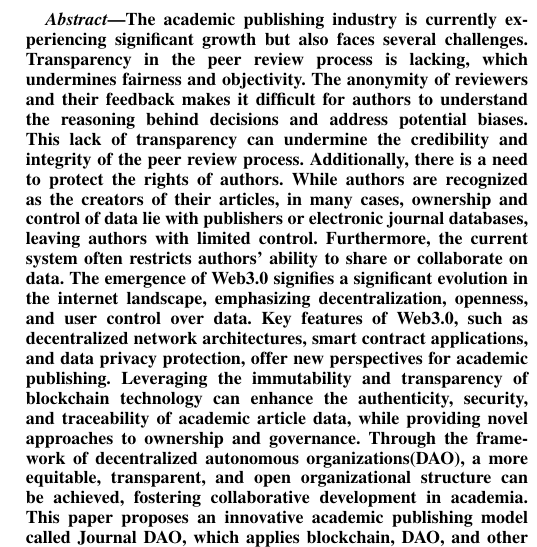
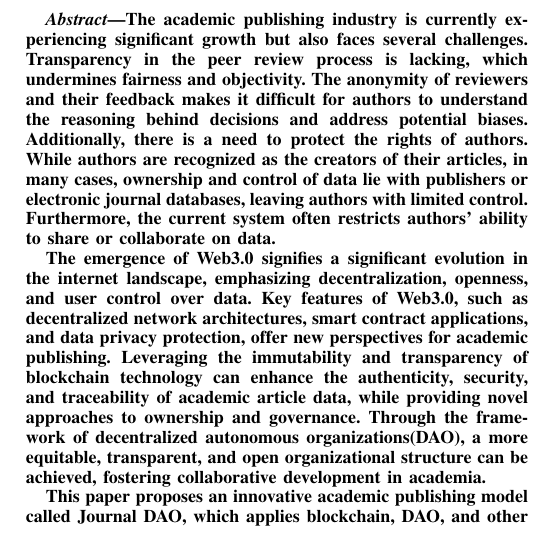
Before and after one commit to thales-casia/journal-dao, a LaTeX paper (tcss.tex): part of one column of page 1 of 13, cut so that both start at the same text. Compiled offline with pdfLaTeX.

Commit message:
complete 2

```diff
--- a/tcss.tex
+++ b/tcss.tex
@@ -49,8 +49,10 @@
 %The emergence of Web3.0 signifies a significant evolution in the Internet landscape, emphasizing decentralization, openness, and user control over data. This paper outlines the key characteristics of Web3.0, including a decentralized network architecture, the application of smart contracts, and data privacy protection. Leveraging blockchain technology, the paper discusses how it can facilitate the authenticity, security, and traceability of paper data, offering a novel perspective on ownership and governance. Through the decentralized autonomous organization (DAO) framework, a more just, transparent, and open organizational structure can be realized, bringing new governance models to the academic research domain. This structure emphasizes equitable stakeholder participation, fostering collaborative development within the academic community. Lastly, the paper presents the implementation of a DAO framework called DeSCI, designed to streamline the lifecycle of scholarly articles, including submission, peer review, downloading, and citation processes, all securely recorded on the blockchain. By utilizing Non-Fungible Tokens (NFTs), the framework introduces a sophisticated incentive structure for authors, reviewers, and users. The incorporation of NFTs ensures a novel approach to fostering a decentralized and incentivized ecosystem for academic publishing, marking a substantial advancement in the realm of scholarly communication.
 %Web3.0的出现标志着互联网领域的显著演变，强调去中心化、开放性和用户对数据的控制。本文首先勾勒了Web3.0的关键特征，包括分散式网络架构、智能合约的应用以及数据隐私的保护。在区块链技术的背景下，本文讨论了如何利用区块链的不可变性和透明性促进论文数据的真实性、安全性和可追溯性，为所有权和治理提供了新的视角。通过分散自治组织（DAO）框架，可以实现更公正、透明和开放的组织结构，为学术研究领域带来新的治理模式。这种结构强调了利益相关者的更公平参与，促进了学术界的协作发展。最后，本文介绍了一个名为DeSCI的DAO框架的实现，旨在简化学术文章的生命周期，包括提交、同行评审、下载和引用过程，所有这些过程都在区块链上安全记录。通过使用非同质化代币（NFTs），该框架为作者、审稿人和用户引入了一种复杂的激励结构。NFTs的引入确保了促进学术出版的分散化和激励性生态系统的新方法，标志着学术交流领域的重大进展。
 
-The academic publishing industry is currently experiencing significant growth but also faces several challenges. Transparency in the peer review process is lacking, which undermines fairness and objectivity. The anonymity of reviewers and their feedback makes it difficult for authors to understand the reasoning behind decisions and address potential biases. This lack of transparency can undermine the credibility and integrity of the peer review process. Additionally, there is a need to protect the rights of authors. While authors are recognized as the creators of their articles, in many cases, ownership and control of data lie with publishers or electronic journal databases, leaving authors with limited control. Furthermore, the current system often restricts authors' ability to share or collaborate on data.
+The academic publishing industry is currently experiencing significant growth but also faces several challenges. Transparency in the peer review process is lacking, which undermines fairness and objectivity. The anonymity of reviewers and their feedback makes it difficult for authors to understand the reasoning behind decisions and address potential biases. Additionally, there is a need to protect the rights of authors. While authors are recognized as the creators of their articles, in many cases, ownership and control of data lie with publishers or electronic journal databases, leaving authors with limited control. Furthermore, the current system often restricts authors' ability to share or collaborate on data.
+
 The emergence of Web3.0 signifies a significant evolution in the internet landscape, emphasizing decentralization, openness, and user control over data. Key features of Web3.0, such as decentralized network architectures, smart contract applications, and data privacy protection, offer new perspectives for academic publishing. Leveraging the immutability and transparency of blockchain technology can enhance the authenticity, security, and traceability of academic article data, while providing novel approaches to ownership and governance. Through the framework of decentralized autonomous organizations(DAO), a more equitable, transparent, and open organizational structure can be achieved, fostering collaborative development in academia.
+
 This paper proposes an innovative academic publishing model called Journal DAO, which applies blockchain, DAO, and other emerging technologies to address these challenges. Firstly, by recording articles on the blockchain, all operations are conducted on the chain rather than belonging to a specific database, ensuring data security and traceability. Secondly, through the DAO framework, tokens are distributed based on role contributions, protecting the rights of researchers. Lastly, effective incentive mechanisms are established to reward all participants and ensure the sustainability of the framework, enabling it to function autonomously.
 % 当前学术论文正在蓬勃发展，但是发展中也遇到很多问题。首先，审稿过程缺乏透明度，不能始终保证公正和客观性。审稿人的身份和评审意见通常是保密的，这使得作者难以了解决策背后的理由并解决潜在的偏见。透明度的缺乏可能损害审稿过程的可信度和完整性。其次，缺乏作者权益的保护，虽然作者被认可为论文的作者，但在许多情况下，数据的所有权和控制权掌握在出版商或电子期刊数据库手中，用户缺乏控制。最后是目前的系统往往限制了作者分享或合作使用数据的能力。
 % Web3.0的出现标志着互联网领域的显著演变，强调去中心化、开放性和用户对数据的控制。Web3.0的关键特征，包括分散式网络架构、智能合约的应用以及数据隐私的保护。在区块链技术的背景下，利用区块链的不可变性和透明性促进论文数据的真实性、安全性和可追溯性，为所有权和治理提供了新的视角。通过分散自治组织（DAO）框架，可以实现更公正、透明和开放的组织结构，为学术研究领域带来新的治理模式。这种结构强调了利益相关者的更公平参与，促进了学术界的协作发展。
```
Also changed, not shown: tcss.pdf.
